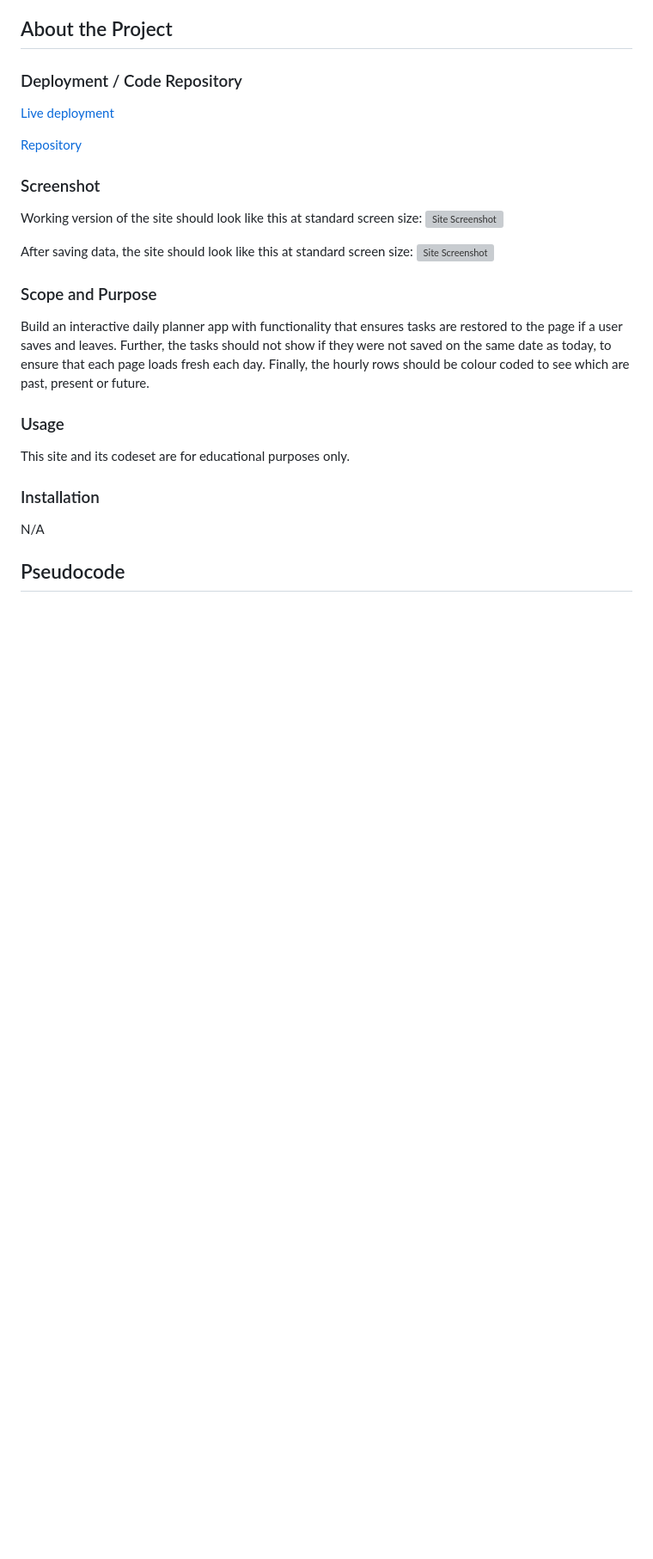
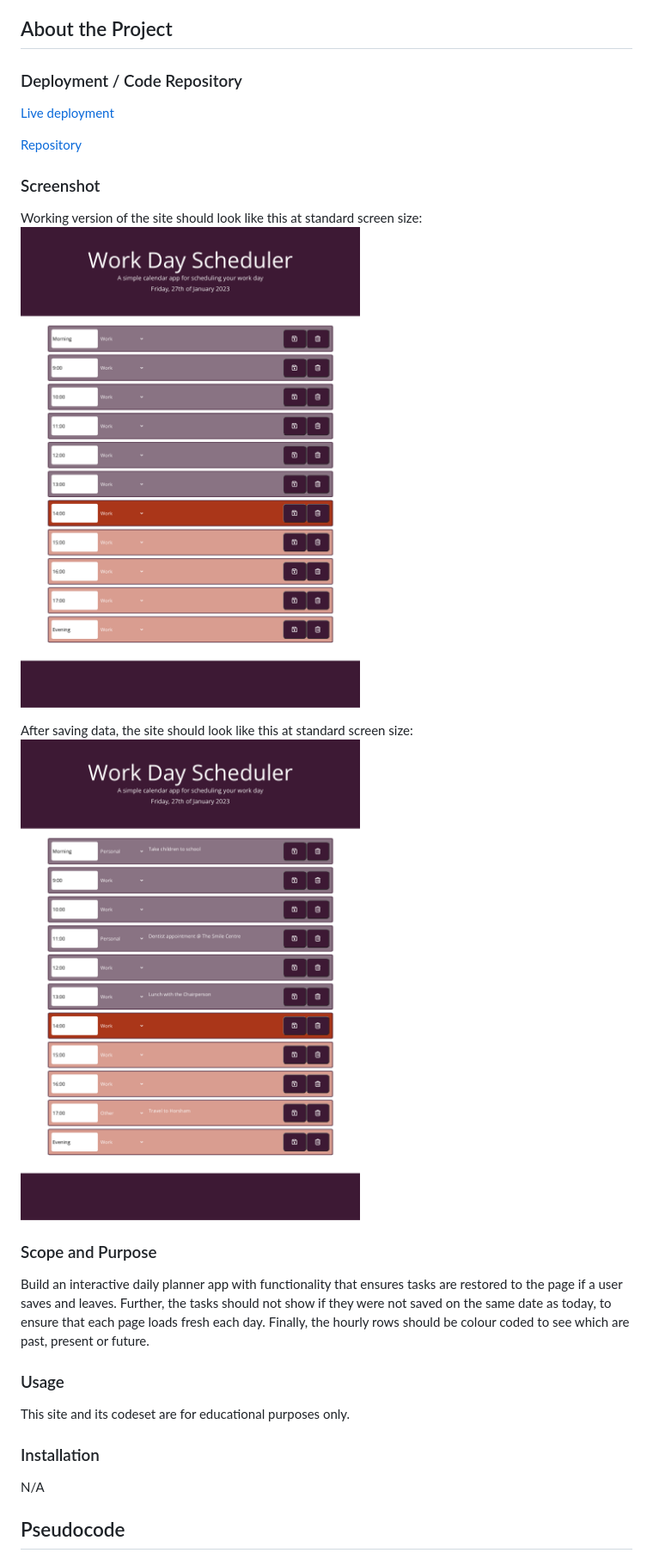
Before and after one commit to TweetingCynical/daily-planner-app, a Markdown page: README.md, the part around the change. Shown: that part at 86% size. Rendered like a GitHub page; pictures changed too: assets/images/screenshot-postsave.png, assets/images/screenshot.png; blank space fills up the shorter version; grey boxes are pictures that could not be loaded.

Commit message:
Corrected screenshot locations in readme.

```diff
--- a/README.md
+++ b/README.md
@@ -32,10 +32,10 @@
 ### Screenshot
 
 Working version of the site should look like this at standard screen size:
-![Site Screenshot](./assets/screenshot.png)
+![Site Screenshot](./assets/images/screenshot.png)
 
 After saving data, the site should look like this at standard screen size:
-![Site Screenshot](./assets/screenshot-postsave.png)
+![Site Screenshot](./assets/images/screenshot-postsave.png)
 
 ### Scope and Purpose
 
```
